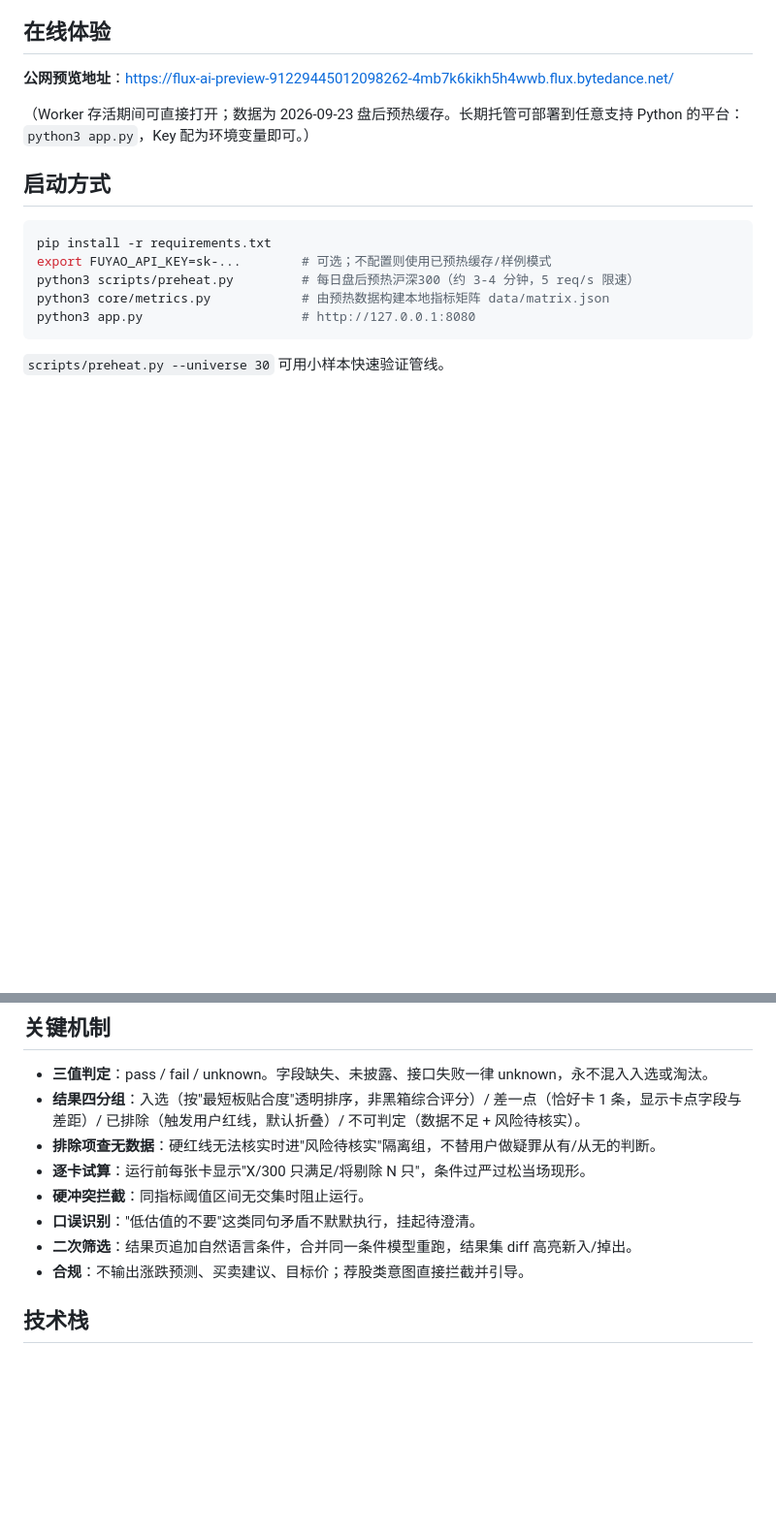
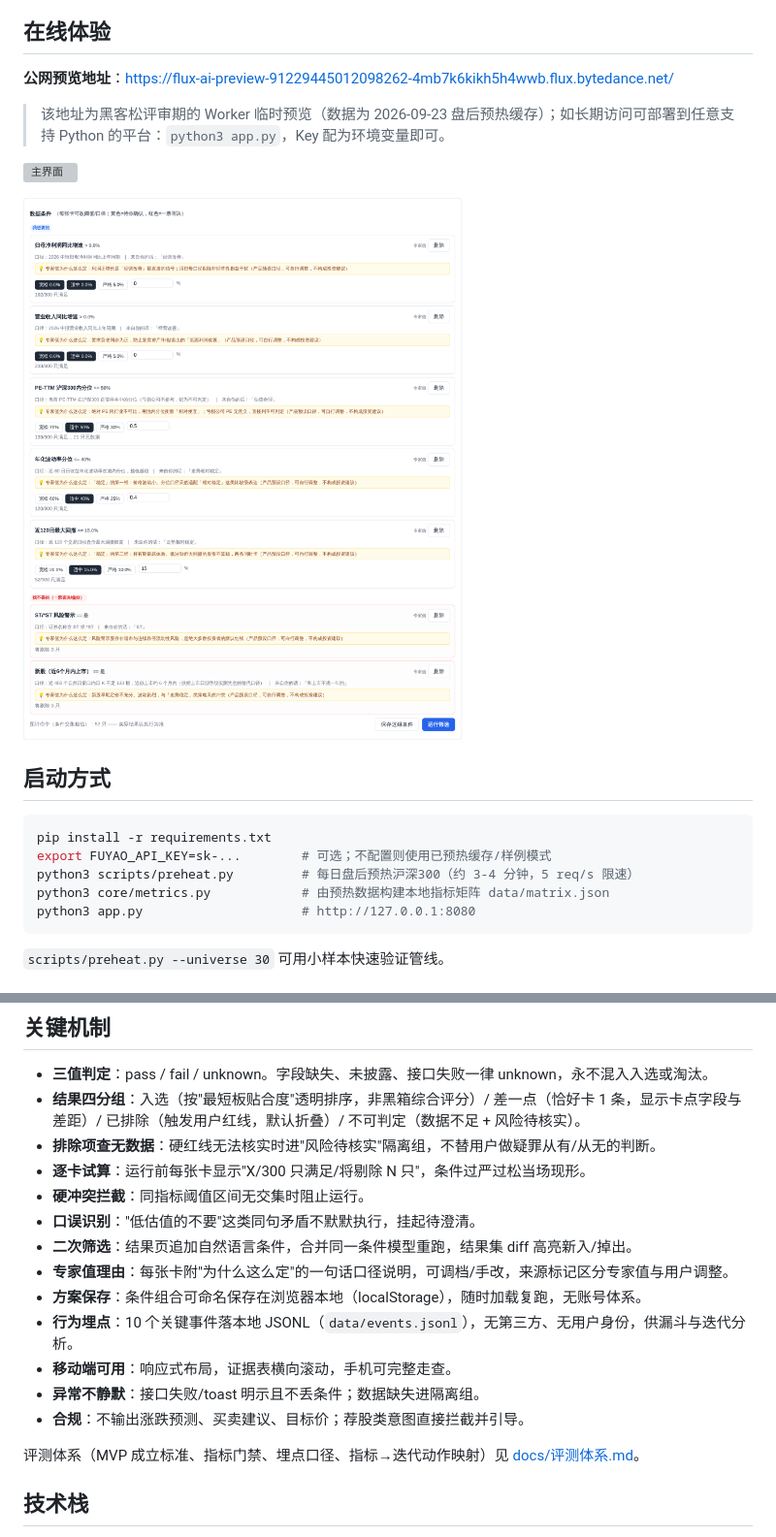
Before and after one commit to HuGuanyu0103/intent-stock-picker, a Markdown page: README.md, 2 parts joined by grey strips. Shown at 97% size. GitHub-like rendering; pictures changed too: docs/images/02_cards.png (added); blank space fills up the shorter version; grey boxes are pictures that could not be loaded.

Commit message:
feat: 埋点体系/方案保存/移动端适配/异常兜底/专家值理由/评测体系；修复分词误挂起

```diff
--- a/README.md
+++ b/README.md
@@ -21,7 +21,11 @@
 
 **公网预览地址**：https://flux-ai-preview-91229445012098262-4mb7k6kikh5h4wwb.flux.bytedance.net/
 
-（Worker 存活期间可直接打开；数据为 2026-09-23 盘后预热缓存。长期托管可部署到任意支持 Python 的平台：`python3 app.py`，Key 配为环境变量即可。）
+> 该地址为黑客松评审期的 Worker 临时预览（数据为 2026-09-23 盘后预热缓存）；如长期访问可部署到任意支持 Python 的平台：`python3 app.py`，Key 配为环境变量即可。
+
+![主界面](docs/images/01_overview.png)
+
+![条件卡](docs/images/02_cards.png)
 
 ## 启动方式
 
@@ -68,7 +72,14 @@ python3 app.py                     # http://127.0.0.1:8080
 - **硬冲突拦截**：同指标阈值区间无交集时阻止运行。
 - **口误识别**："低估值的不要"这类同句矛盾不默默执行，挂起待澄清。
 - **二次筛选**：结果页追加自然语言条件，合并同一条件模型重跑，结果集 diff 高亮新入/掉出。
+- **专家值理由**：每张卡附"为什么这么定"的一句话口径说明，可调档/手改，来源标记区分专家值与用户调整。
+- **方案保存**：条件组合可命名保存在浏览器本地（localStorage），随时加载复跑，无账号体系。
+- **行为埋点**：10 个关键事件落本地 JSONL（`data/events.jsonl`），无第三方、无用户身份，供漏斗与迭代分析。
+- **移动端可用**：响应式布局，证据表横向滚动，手机可完整走查。
+- **异常不静默**：接口失败/toast 明示且不丢条件；数据缺失进隔离组。
 - **合规**：不输出涨跌预测、买卖建议、目标价；荐股类意图直接拦截并引导。
+
+评测体系（MVP 成立标准、指标门禁、埋点口径、指标→迭代动作映射）见 [docs/评测体系.md](docs/评测体系.md)。
 
 ## 技术栈
 
```
Also changed, not shown: docs/AI使用与验证记录.md (+5 -0 lines), docs/评测体系.md (added, +150 -0 lines), 5 other files.
